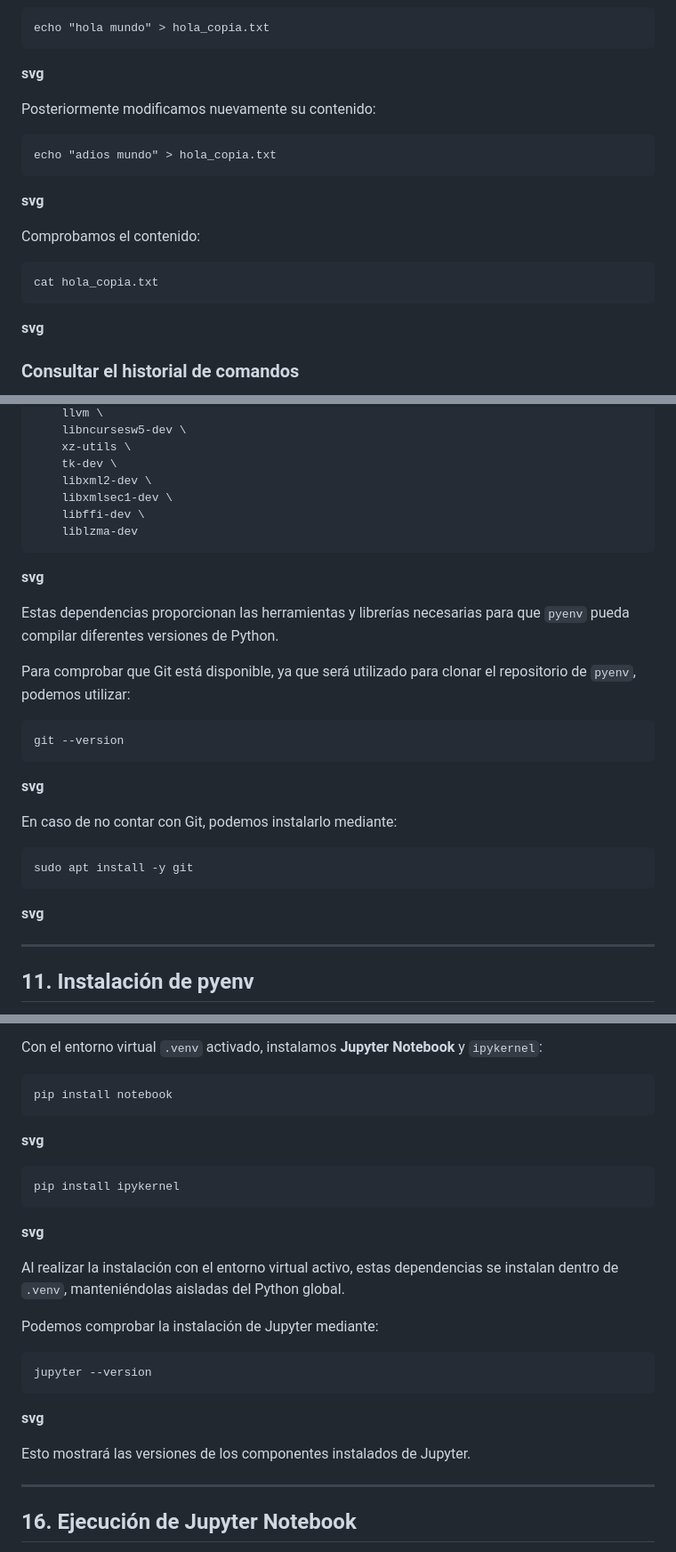
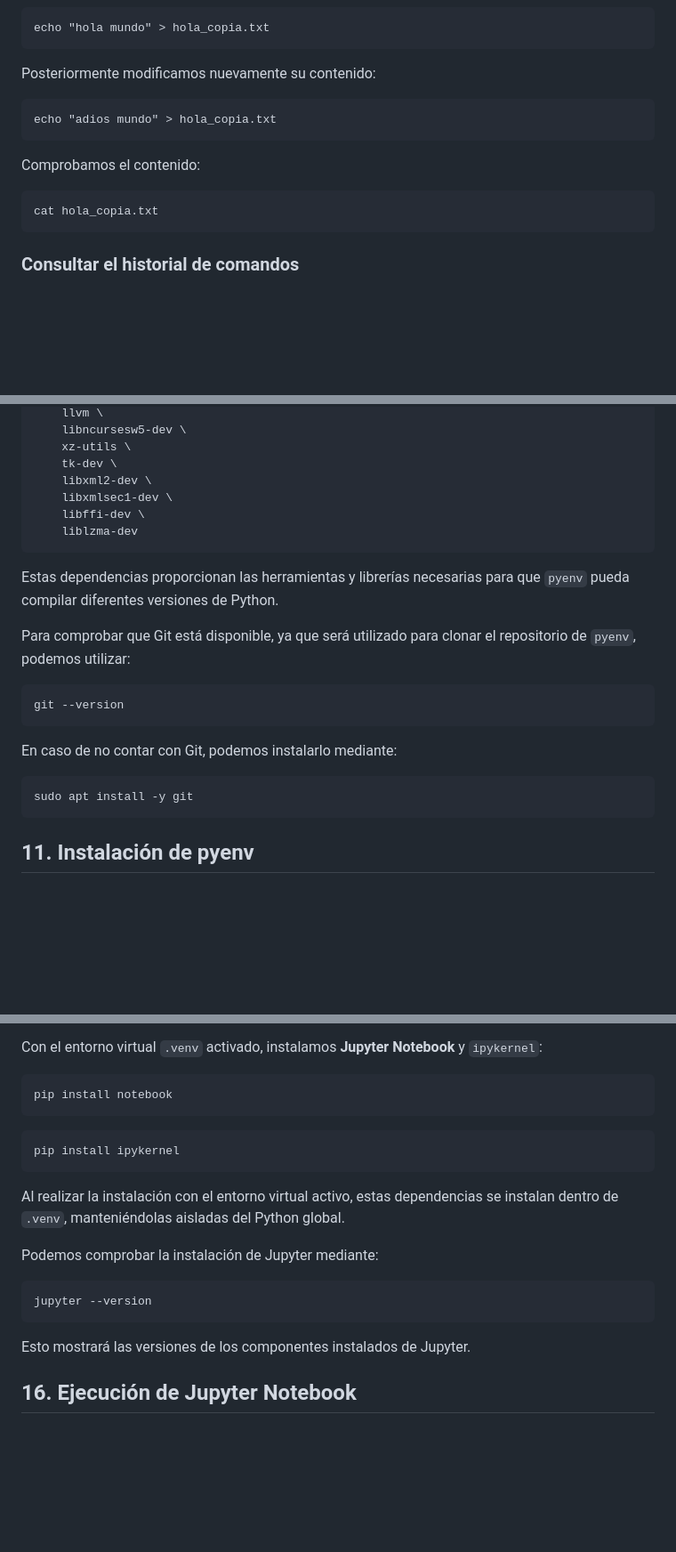
Before and after one commit to yoshibeni64/aws_xideral, a Markdown page: README.md, 3 parts joined by grey strips. Shown at 89% size. Drawn GitHub-style; blank space fills up the shorter version.

````diff
--- a/README.md
+++ b/README.md
@@ -143,23 +83,15 @@ cp hola.txt hola_copia.txt
 ```
 echo "hola mundo" > hola_copia.txt
 ```
-
-**svg**
-
 Posteriormente modificamos nuevamente su contenido:
 
 ```
 echo "adios mundo" > hola_copia.txt
 ```
-
-**svg**
-
 Comprobamos el contenido:
 
 ```
 cat hola_copia.txt
 ```
 
-**svg**
-
 ### Consultar el historial de comandos
@@ -282,8 +178,6 @@ sudo apt install -y \
     liblzma-dev
 ```
 
-**svg**
-
 Estas dependencias proporcionan las herramientas y librerías necesarias para que `pyenv` pueda compilar diferentes versiones de Python.
 
 Para comprobar que Git está disponible, ya que será utilizado para clonar el repositorio de `pyenv`, podemos utilizar:
@@ -292,16 +186,10 @@ Para comprobar que Git está disponible, ya que será utilizado para clonar el r
 git --version
 ```
 
-**svg**
-
 En caso de no contar con Git, podemos instalarlo mediante:
 
 ```
 sudo apt install -y git
 ```
 
-**svg**
-
----
-
 ## 11. Instalación de pyenv
@@ -487,14 +326,9 @@ Con el entorno virtual `.venv` activado, instalamos **Jupyter Notebook** y `ipyk
 ```
 pip install notebook
 ```
-
-**svg**
-
 ```
 pip install ipykernel
 ```
-
-**svg**
 
 Al realizar la instalación con el entorno virtual activo, estas dependencias se instalan dentro de `.venv`, manteniéndolas aisladas del Python global.
 
@@ -503,11 +337,6 @@ Podemos comprobar la instalación de Jupyter mediante:
 ```
 jupyter --version
 ```
-
-**svg**
-
 Esto mostrará las versiones de los componentes instalados de Jupyter.
 
----
-
 ## 16. Ejecución de Jupyter Notebook
````
Also changed, not shown: other parts of README.md (+3 -153 lines).
